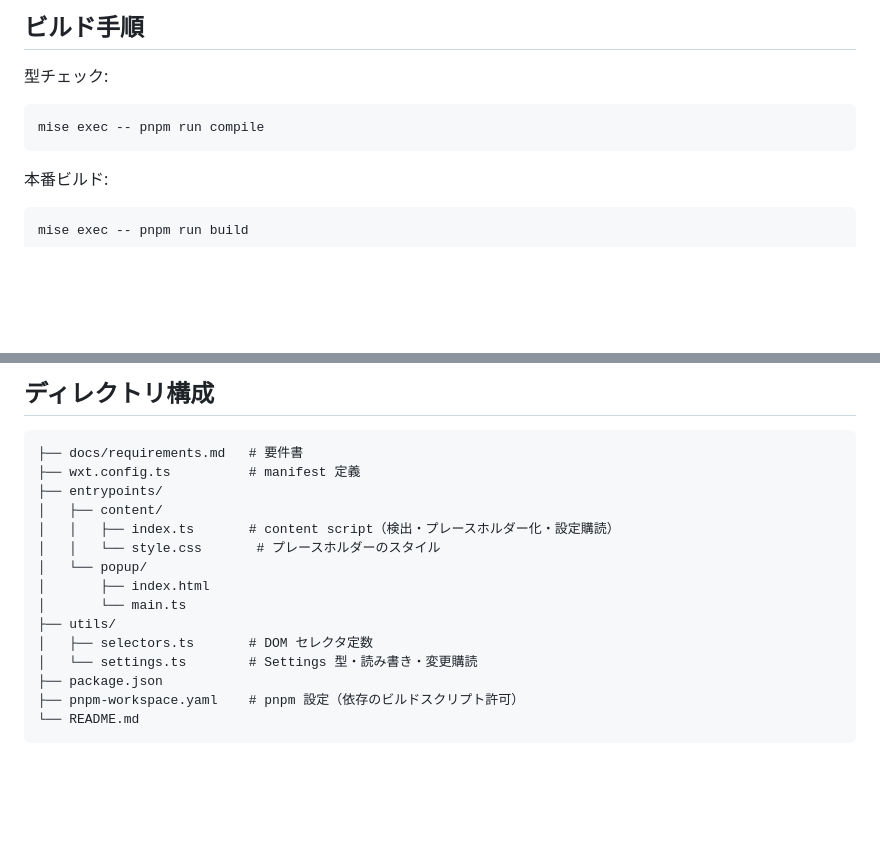
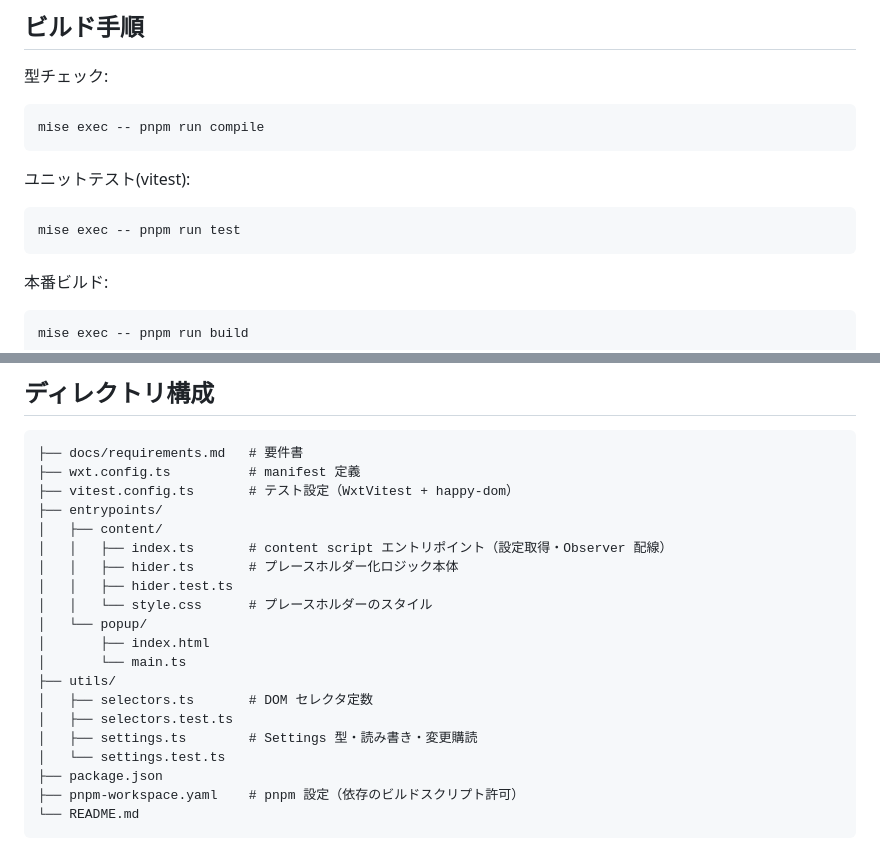
Before and after one commit to mitsu-yuki/invisible-x-image, a Markdown page: README.md, 2 parts joined by grey strips. Drawn GitHub-style; blank space fills up the shorter version.

Commit message:
docs: update docs for the added tests
Reflect vitest and hider.ts in the test instructions, acceptance
criteria, and directory structure.

Co-Authored-By: Claude Fable 5 <noreply@anthropic.com>

````diff
--- a/README.md
+++ b/README.md
@@ -26,6 +26,12 @@ x.com（旧 Twitter）上の画像・動画をグレーのプレースホルダ
 
 ```sh
 mise exec -- pnpm run compile
+```
+
+ユニットテスト(vitest):
+
+```sh
+mise exec -- pnpm run test
 ```
 
 本番ビルド:
@@ -69,16 +75,21 @@ mise exec -- pnpm run dev
 ```
 ├── docs/requirements.md   # 要件書
 ├── wxt.config.ts          # manifest 定義
+├── vitest.config.ts       # テスト設定（WxtVitest + happy-dom）
 ├── entrypoints/
 │   ├── content/
-│   │   ├── index.ts       # content script（検出・プレースホルダー化・設定購読）
-│   │   └── style.css       # プレースホルダーのスタイル
+│   │   ├── index.ts       # content script エントリポイント（設定取得・Observer 配線）
+│   │   ├── hider.ts       # プレースホルダー化ロジック本体
+│   │   ├── hider.test.ts
+│   │   └── style.css      # プレースホルダーのスタイル
 │   └── popup/
 │       ├── index.html
 │       └── main.ts
 ├── utils/
 │   ├── selectors.ts       # DOM セレクタ定数
-│   └── settings.ts        # Settings 型・読み書き・変更購読
+│   ├── selectors.test.ts
+│   ├── settings.ts        # Settings 型・読み書き・変更購読
+│   └── settings.test.ts
 ├── package.json
 ├── pnpm-workspace.yaml    # pnpm 設定（依存のビルドスクリプト許可）
 └── README.md
````
Also changed, not shown: docs/requirements.md (+7 -4 lines).
